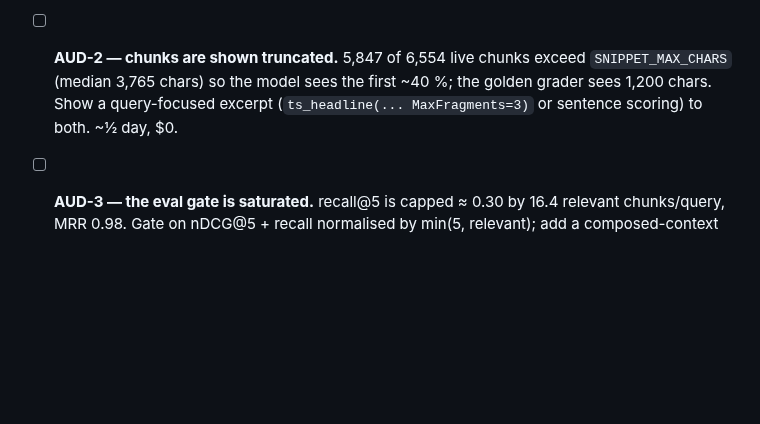
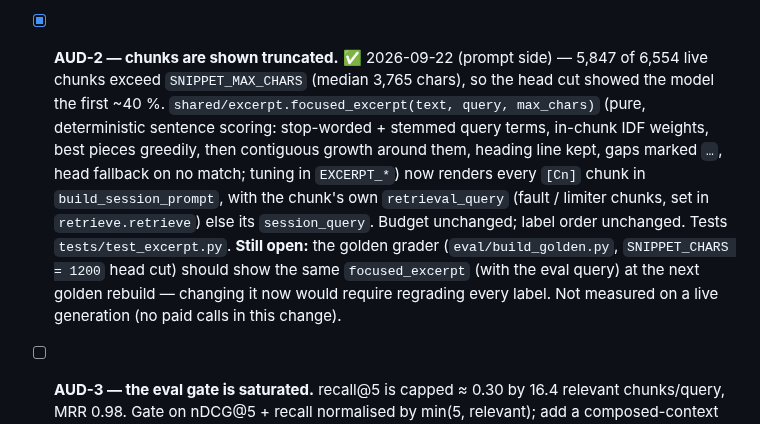
Before and after one commit to dcmshi/oly-program-generator, a Markdown page: TODO.md, the part around the change. Rendered like a GitHub page; blank space fills up the shorter version.

Commit message:
docs: AUD-2 done (prompt side); grader excerpt deferred to next golden rebuild

```diff
--- a/TODO.md
+++ b/TODO.md
@@ -24,7 +24,7 @@ Every checkbox in this file is closed. What is still genuinely open lives elsewh
 - [x] **I-L11** ✅ 2026-09-22 — `processors/section_processor.py`: one `SectionProcessor.process()` for `pipeline.py` and `ingest_web.py`. The web path now runs `validate_chunk` and the Jev quarantine pass (per article, `--no-quarantine`), and records the same `ingestion_runs.result` counters. Tests `test_section_processor.py` + 5 new in `test_ingest_web.py`.
 - [x] **Housekeeping** ✅ 2026-09-22 — `sources` row 46 (`__test__ Pipeline FailTest`, a leaked test fixture with no chunks) deleted with its one `ingestion_runs` row; 731 sources.
 - [ ] **AUD-1 — principle selection is priority-only.** `plan._load_principles` (plan.py:315–330) takes `ORDER BY priority DESC LIMIT 50` with no relevance ranking or tiebreak, so program 29's sessions all carry the same safety/etiquette rules (`[1567] Absolute Ban on Doping… {"avoid_exercises": []}`, `[995] Never Throw the Bar Down: {}`) — half with empty recommendations. Restrict to programming categories, drop empty rows, rank by similarity to the session query (embed name + rationale once, ~$0.05), show a ≤150-char rationale + source, order `priority DESC, id`. Validator check 5 reads `max_exercises_per_session`, a key no principle has (validate.py:311) — dead. ~½ day; the largest quality gain available (audit 2026-09-22).
-- [ ] **AUD-2 — chunks are shown truncated.** 5,847 of 6,554 live chunks exceed `SNIPPET_MAX_CHARS` (median 3,765 chars) so the model sees the first ~40 %; the golden grader sees 1,200 chars. Show a query-focused excerpt (`ts_headline(... MaxFragments=3)` or sentence scoring) to both. ~½ day, $0.
+- [x] **AUD-2 — chunks are shown truncated.** ✅ 2026-09-22 (prompt side) — 5,847 of 6,554 live chunks exceed `SNIPPET_MAX_CHARS` (median 3,765 chars), so the head cut showed the model the first ~40 %. `shared/excerpt.focused_excerpt(text, query, max_chars)` (pure, deterministic sentence scoring: stop-worded + stemmed query terms, in-chunk IDF weights, best pieces greedily, then contiguous growth around them, heading line kept, gaps marked ` … `, head fallback on no match; tuning in `EXCERPT_*`) now renders every `[Cn]` chunk in `build_session_prompt`, with the chunk's own `retrieval_query` (fault / limiter chunks, set in `retrieve.retrieve`) else its `session_query`. Budget unchanged; label order unchanged. Tests `tests/test_excerpt.py`. **Still open:** the golden grader (`eval/build_golden.py`, `SNIPPET_CHARS = 1200` head cut) should show the same `focused_excerpt` (with the eval query) at the next golden rebuild — changing it now would require regrading every label. Not measured on a live generation (no paid calls in this change).
 - [ ] **AUD-3 — the eval gate is saturated.** recall@5 is capped ≈ 0.30 by 16.4 relevant chunks/query, MRR 0.98. Gate on nDCG@5 + recall normalised by min(5, relevant); add a composed-context diversity check (program 29: 13 distinct chunks in 96 slots, 66 from Everett; the same two fault chunks C1–C2 in every session). Then evaluate a listwise rerank of the top 20–30 by the light/judge model, or a local cross-encoder via the existing sentence-transformers dependency (no new vendor). ~2 days.
 - [ ] **AUD-4 — long programs exceed the job deadline; weeks don't see each other.** ~16.7 s per session call vs a 570 s worker budget: 48 sessions (advanced, 8 wk × 6 d) ≈ 13 min. Weeks are independent in the orchestrator (per-week accumulators reset) — run them concurrently (a connection per thread), and add a "last week, this day" block (program 29's jerk variant drifted Jerk → Push Jerk → Behind-Neck). ~1–1½ days.
 - [ ] **AUD-5 — athlete sex / age / bodyweight never reach the pipeline** (collected by the UI; no reads in assess/plan/retrieve/generate/principle_matcher). Prerequisite for the corpus gaps: deload (15 dense chunks), sleep, RPE/RIR for the lifts, modern injury data, female physiology, masters — open-access candidates with PMCIDs in the 2026-09-22 audit (e.g. PMC10511399, PMC10948666, PMC8072992, PMC4961270, PMC11624822, PMC10076834, PMC9214356); NSCA *Essentials of S&C* as the one book. ~½ day code + $1–2 ingest.
```
Also changed, not shown: CLAUDE.md (+1 -1 lines).
